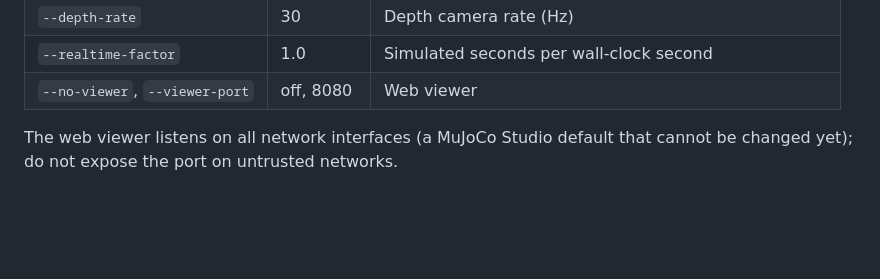
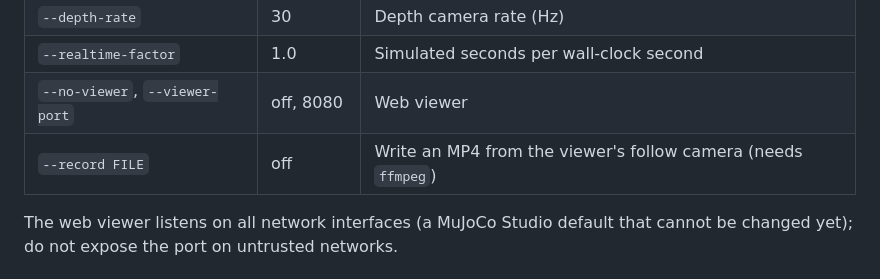
Before and after one commit to 1nrobotics/star-nav, a Markdown page: mujoco_sim/README.md, the part around the change. Rendered like a GitHub page; blank space fills up the shorter version.

```diff
--- a/mujoco_sim/README.md
+++ b/mujoco_sim/README.md
@@ -58,6 +58,7 @@ cd mujoco_sim && .venv/bin/python -m star_nav_mujoco --help
 | `--depth-rate` | 30 | Depth camera rate (Hz) |
 | `--realtime-factor` | 1.0 | Simulated seconds per wall-clock second |
 | `--no-viewer`, `--viewer-port` | off, 8080 | Web viewer |
+| `--record FILE` | off | Write an MP4 from the viewer's follow camera (needs `ffmpeg`) |
 
 The web viewer listens on all network interfaces (a MuJoCo Studio default
 that cannot be changed yet); do not expose the port on untrusted networks.
```
Also changed, not shown: CONTRIBUTING.md (+2 -1 lines), README.md (+4 -0 lines), site/README.md (added, +44 -0 lines), site/assets/exploration-demo.jpg (added), site/assets/mujoco-forest.jpg (added), 7 other files.
